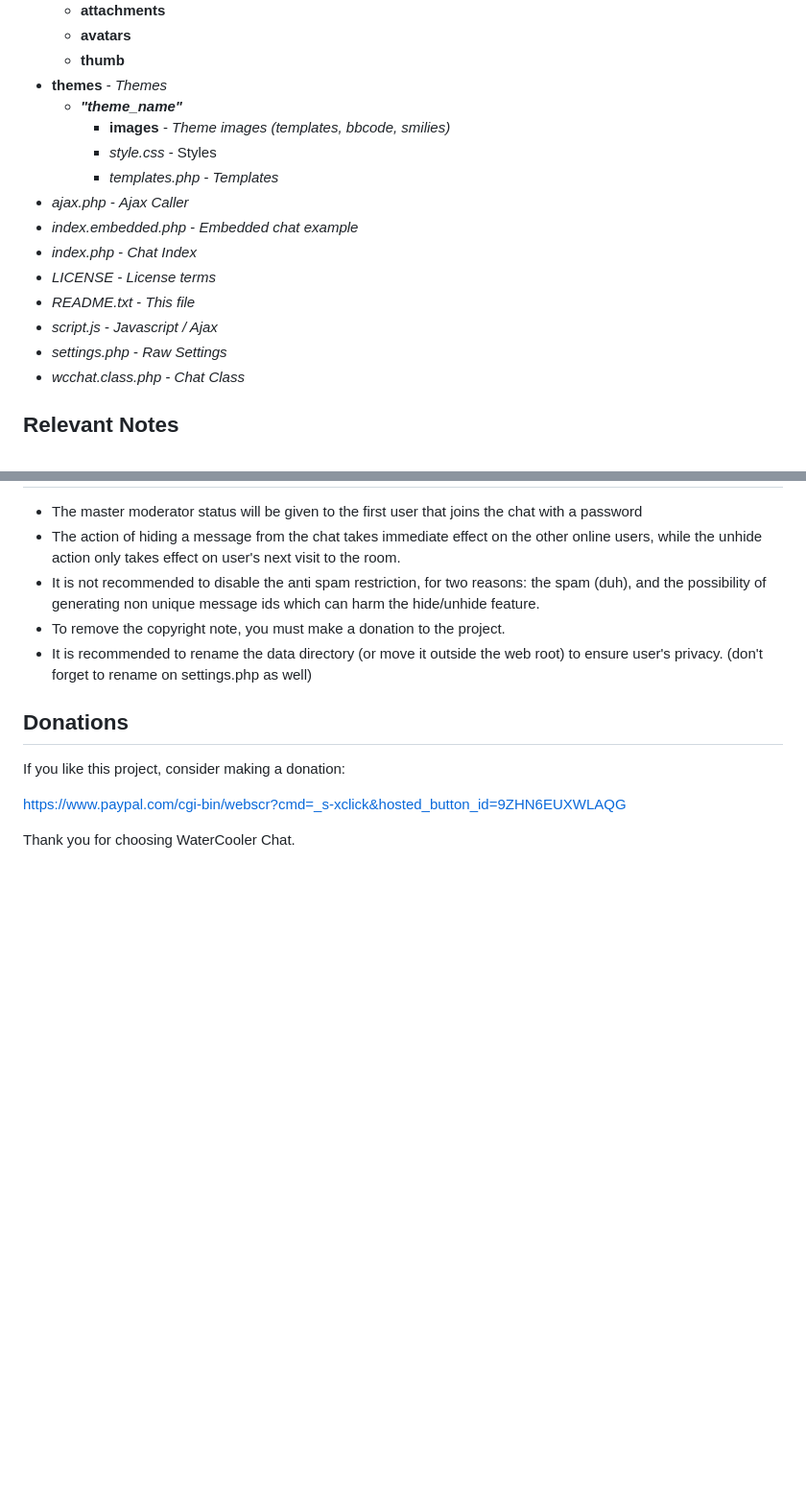
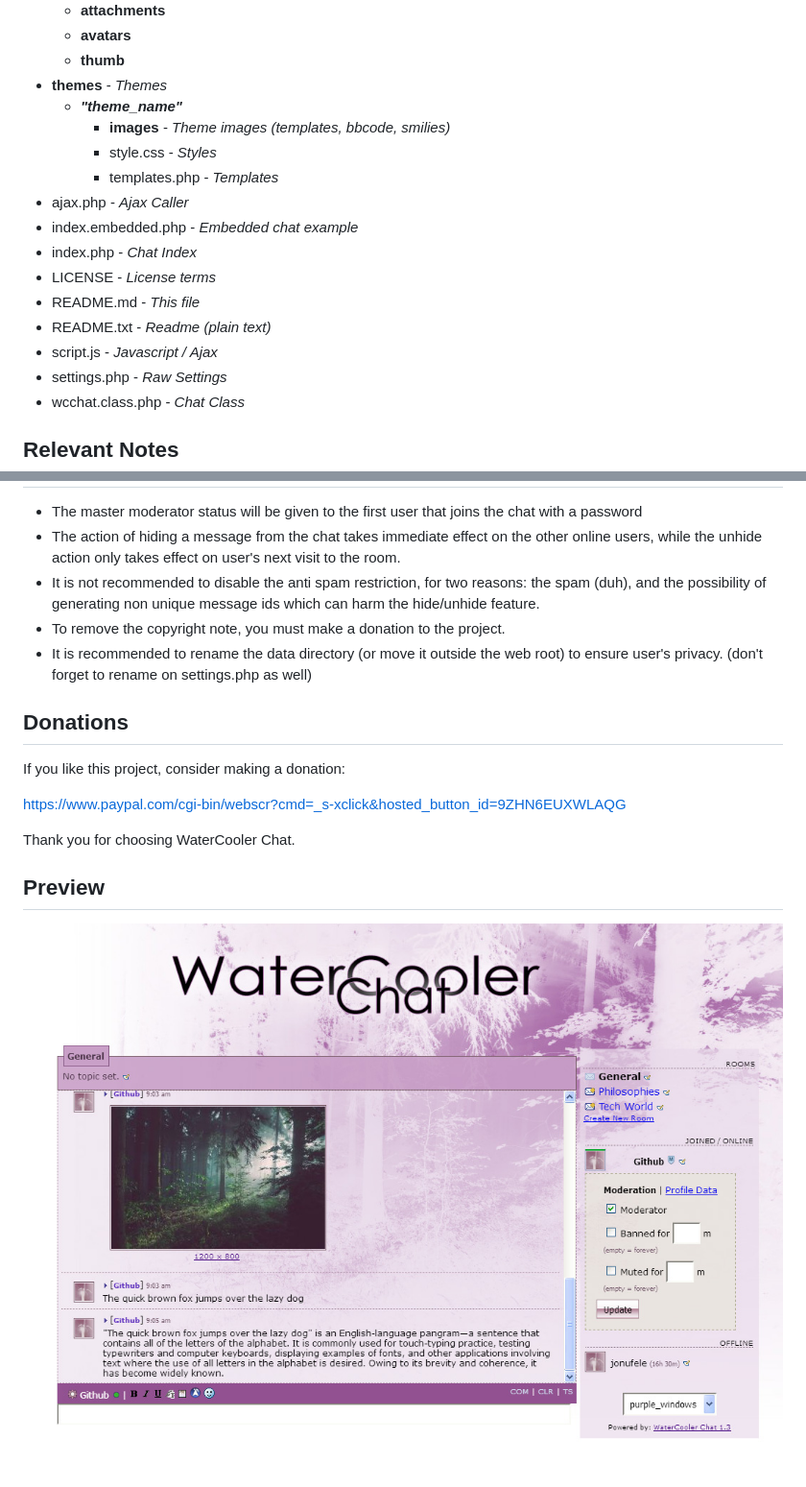
Before and after one commit to jonufele/WaterCooler-Chat, a Markdown page: README.md, 2 parts joined by grey strips. Shown: that part at 96% size. Rendered like a GitHub page; pictures changed too: preview.jpg (added); blank space fills up the shorter version.

Commit message:
Readme revision

```diff
--- a/README.md
+++ b/README.md
@@ -45,16 +45,17 @@ Some of its features:
 - **themes** - *Themes*
 	- ***"theme_name"***
 		- **images** - *Theme images (templates, bbcode, smilies)*
-		- *style.css* - Styles
-		- *templates.php* - *Templates*
-- *ajax.php* - *Ajax Caller*
-- *index.embedded.php* - *Embedded chat example*
-- *index.php* - *Chat Index*
-- *LICENSE* - *License terms*
-- *README.txt* - *This file*
-- *script.js* - *Javascript / Ajax*
-- *settings.php* - *Raw Settings*
-- *wcchat.class.php* - *Chat Class*
+		- style.css - *Styles*
+		- templates.php - *Templates*
+- ajax.php - *Ajax Caller*
+- index.embedded.php - *Embedded chat example*
+- index.php - *Chat Index*
+- LICENSE - *License terms*
+- README.md - *This file*
+- README.txt - *Readme (plain text)*
+- script.js - *Javascript / Ajax*
+- settings.php - *Raw Settings*
+- wcchat.class.php - *Chat Class*
 
 
 ## Relevant Notes
@@ -72,3 +73,7 @@ If you like this project, consider making a donation:
 https://www.paypal.com/cgi-bin/webscr?cmd=_s-xclick&hosted_button_id=9ZHN6EUXWLAQG
 
 Thank you for choosing WaterCooler Chat.
+
+## Preview
+
+![Preview](https://github.com/jonufele/WaterCooler-Chat/blob/master/preview.jpg)
```
Also changed, not shown: 1 other file.
